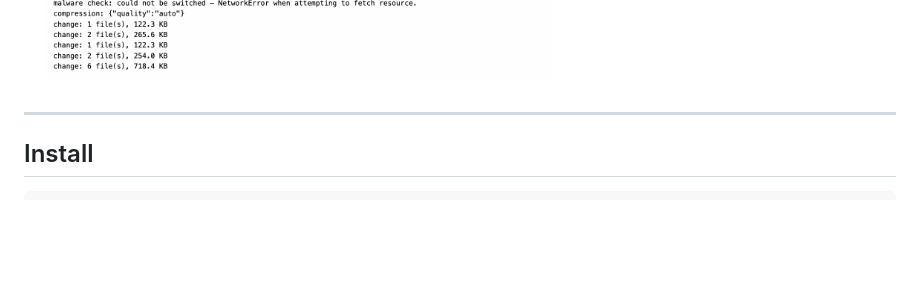
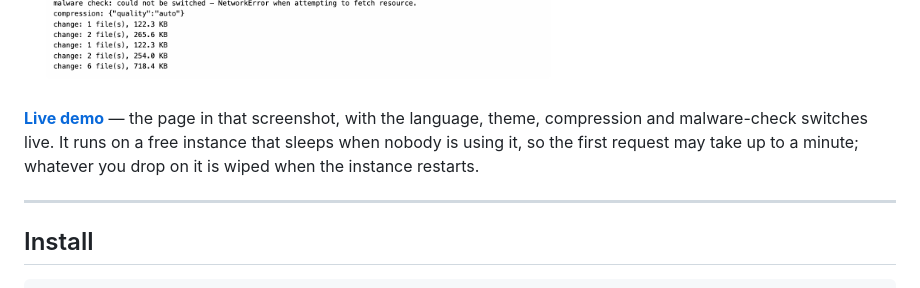
Before and after one commit to Insider515/drag-and-drop-preview-images-module, a Markdown page: README.md, the part around the change. GitHub-like rendering; blank space fills up the shorter version.

```diff
--- a/README.md
+++ b/README.md
@@ -51,6 +51,11 @@ integration time.
 > 🇺🇦 [Ця сторінка українською](README.uk.md)
 
 ![The widget in the demo page: language, theme, compression and resize controls above a drop zone, six thumbnails with their sizes below it, and the page's own upload history at the bottom](https://raw.githubusercontent.com/Insider515/drag-and-drop-preview-images-module/master/docs/screenshot.png)
+
+**[Live demo](https://image-drop-upload-demo.onrender.com/)** — the page in that
+screenshot, with the language, theme, compression and malware-check switches live.
+It runs on a free instance that sleeps when nobody is using it, so the first request
+may take up to a minute; whatever you drop on it is wiped when the instance restarts.
 
 ---
 
```
Also changed, not shown: README.uk.md (+6 -0 lines).
